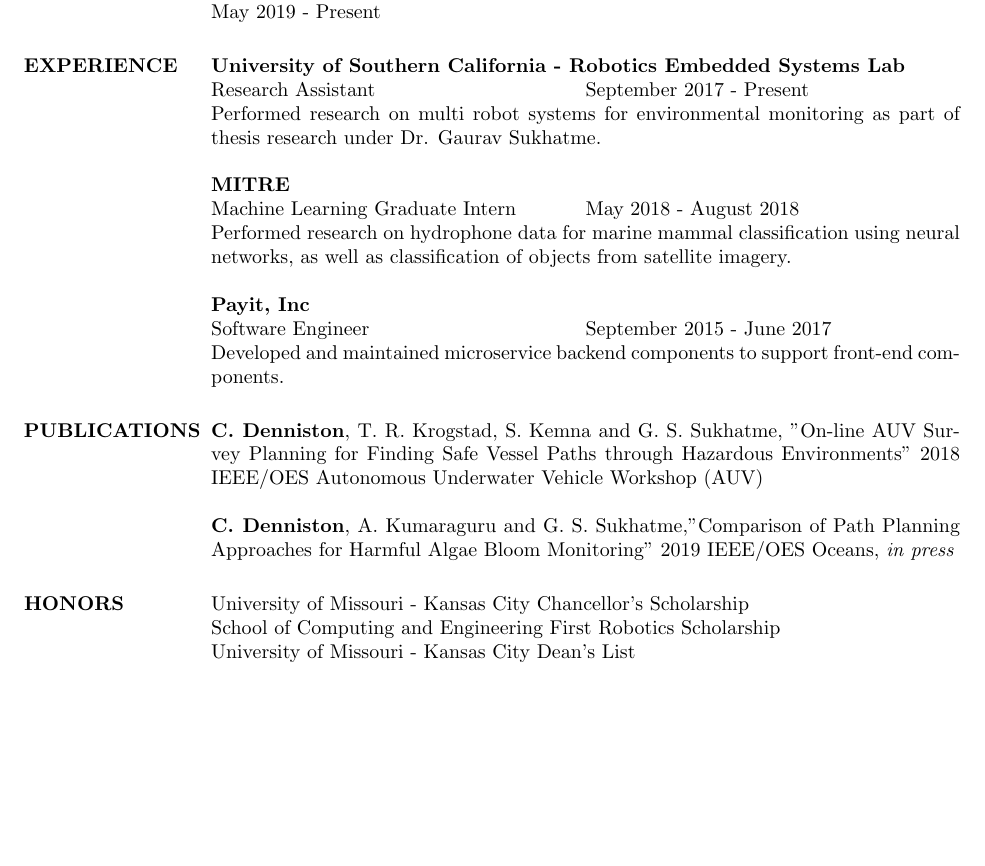
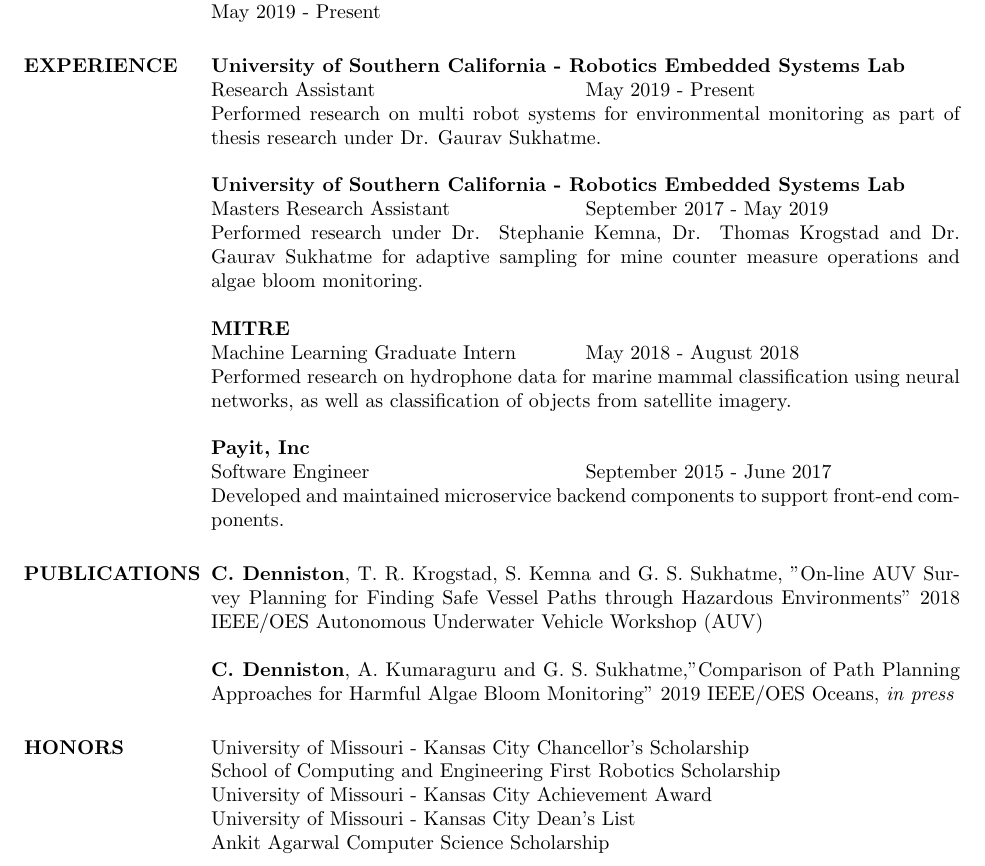
Before and after one commit to octopuscabbage/ChrisDenniston-Resume, a LaTeX CV (ChrisDennistonResume.tex): part of the page before the commit and part of page 1 of 2 after it, cut so that both start at the same text, the shorter picture padded with empty space. Compiled offline with pdfLaTeX.

Commit message:
update resume

```diff
--- a/ChrisDennistonResume.tex
+++ b/ChrisDennistonResume.tex
@@ -24,12 +24,17 @@
    The University of Southern California \\
    May 2019 - Present
 \section{EXPERIENCE}
+ 		{\bf University of Southern California - Robotics Embedded Systems Lab} \\
+		\begin{ncolumn}{2}
+			Research Assistant & May 2019 - Present
+		\end{ncolumn} \\
+		Performed research on multi robot systems for environmental monitoring as part of thesis research under Dr. Gaurav Sukhatme.
+
 	      {\bf University of Southern California - Robotics Embedded Systems Lab} \\
            \begin{ncolumn}{2}
-           Research Assistant & September 2017 - Present
+           Masters Research Assistant & September 2017 - May 2019
            \end{ncolumn} \\
-           Performed research on multi robot systems for environmental monitoring as part of thesis research under Dr. Gaurav Sukhatme.
-
+           Performed research under Dr. Stephanie Kemna, Dr. Thomas Krogstad and Dr. Gaurav Sukhatme for adaptive sampling for mine counter measure operations and algae bloom monitoring.
 
         {\bf MITRE} \\
            \begin{ncolumn}{2}
@@ -52,9 +57,9 @@
 \section{HONORS}
 University of Missouri - Kansas City Chancellor's Scholarship \\
 School of Computing and Engineering First Robotics Scholarship \\
-%University of Missouri - Kansas City Achievement Award  \\
+University of Missouri - Kansas City Achievement Award  \\
 University of Missouri - Kansas City Dean's List \\
-%Ankit Agarwal Computer Science Scholarship
+Ankit Agarwal Computer Science Scholarship
 
 \section{ACTIVITIES}
 University of Southern California, Corpus Corpus Callosum, Project Lead, 2018 \\
```
Also changed, not shown: ChrisDennistonResume.pdf.
